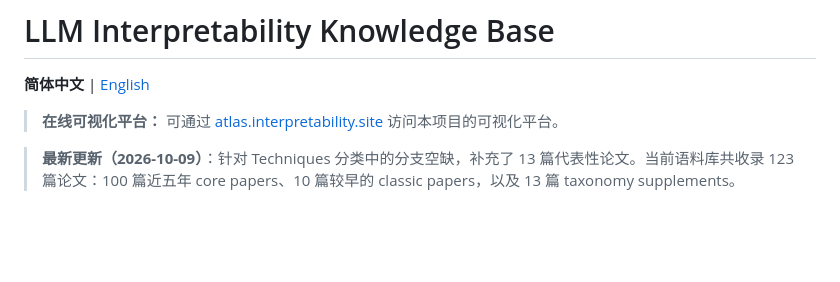
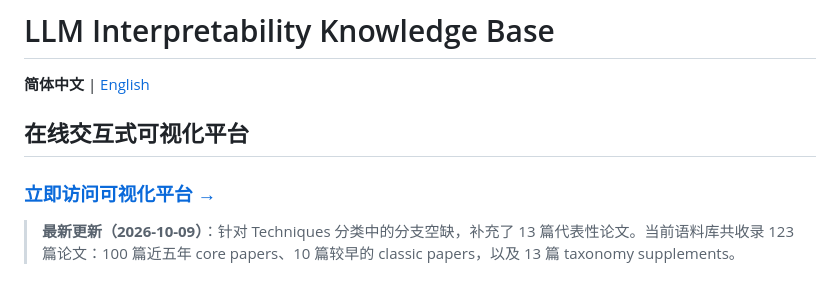
Before and after one commit to ZhaoyueSun/llm-interpretability-kb, a Markdown page: README.zh-CN.md, the part around the change. Drawn GitHub-style; blank space fills up the shorter version.

Commit message:
Highlight live visualization in README

```diff
--- a/README.zh-CN.md
+++ b/README.zh-CN.md
@@ -2,7 +2,9 @@
 
 **简体中文** | [English](README.md)
 
-> **在线可视化平台：** 可通过 [atlas.interpretability.site](https://atlas.interpretability.site/) 访问本项目的可视化平台。
+## 在线交互式可视化平台
+
+### [立即访问可视化平台 →](https://atlas.interpretability.site/)
 
 > **最新更新（2026-10-09）**：针对 Techniques 分类中的分支空缺，补充了 13 篇代表性论文。当前语料库共收录 123 篇论文：100 篇近五年 core papers、10 篇较早的 classic papers，以及 13 篇 taxonomy supplements。
 
```
Also changed, not shown: README.md (+3 -1 lines).
